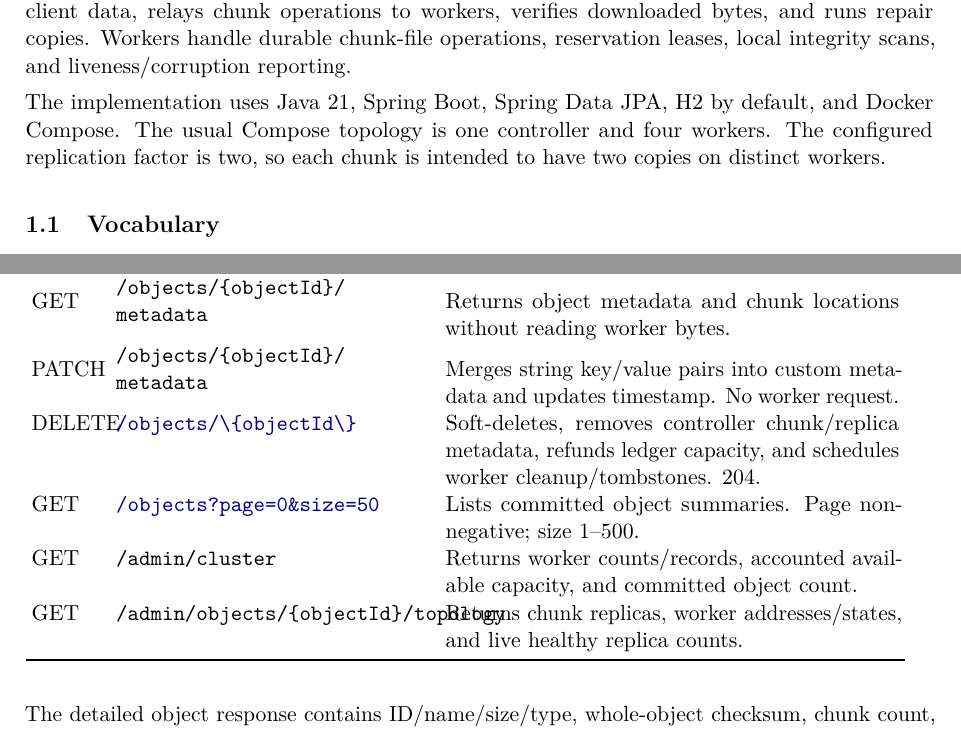
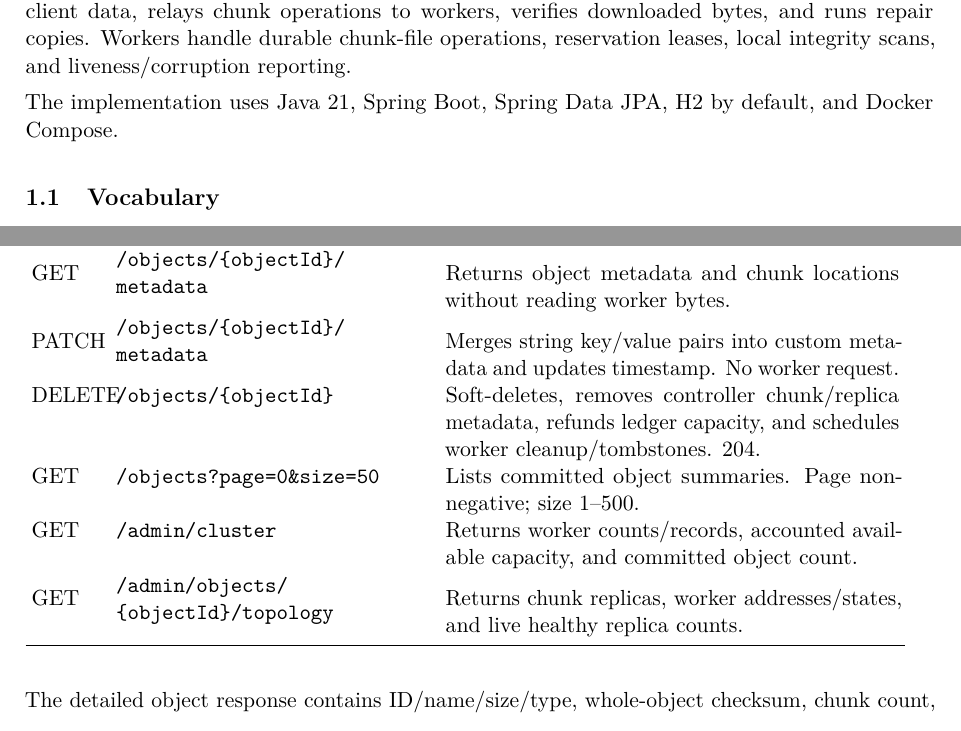
Before and after one commit to AryanAAB/CloudDataStore, a LaTeX paper (CloudDataStore_Feature_Report.tex): two parts of pages 3 and 6 of 11, joined at a grey line, cut so that both start at the same text. Compiled offline with pdfLaTeX.

Commit message:
Added Report

```diff
--- a/CloudDataStore_Feature_Report.tex
+++ b/CloudDataStore_Feature_Report.tex
@@ -44,7 +44,7 @@ CloudDataStore is a small distributed object-storage service. A client sends an
 
 The controller has two roles. Its \emph{control plane} maintains the cluster view, chooses workers, accounts for capacity, and periodically looks for under-replicated chunks. Its \emph{data plane} accepts client data, relays chunk operations to workers, verifies downloaded bytes, and runs repair copies. Workers handle durable chunk-file operations, reservation leases, local integrity scans, and liveness/corruption reporting.
 
-The implementation uses Java 21, Spring Boot, Spring Data JPA, H2 by default, and Docker Compose. The usual Compose topology is one controller and four workers. The configured replication factor is two, so each chunk is intended to have two copies on distinct workers.
+The implementation uses Java 21, Spring Boot, Spring Data JPA, H2 by default, and Docker Compose.
 
 \subsection{Vocabulary}
 \begin{description}
@@ -118,10 +118,10 @@ POST & \url{/objects} & One-step multipart facade. Requires \texttt{file}; optio
 GET & \url{/objects/\{objectId\}} & Streams committed object with stored content type, content length, attachment filename, and verified replica fallback. 200 when response starts.\\
 GET & \makecell[l]{\texttt{/objects/\{objectId\}/}\\\texttt{metadata}} & Returns object metadata and chunk locations without reading worker bytes.\\
 PATCH & \makecell[l]{\texttt{/objects/\{objectId\}/}\\\texttt{metadata}} & Merges string key/value pairs into custom metadata and updates timestamp. No worker request.\\
-DELETE & \url{/objects/\{objectId\}} & Soft-deletes, removes controller chunk/replica metadata, refunds ledger capacity, and schedules worker cleanup/tombstones. 204.\\
-GET & \url{/objects?page=0\&size=50} & Lists committed object summaries. Page nonnegative; size 1--500.\\
+DELETE & \texttt{/objects/\{objectId\}} & Soft-deletes, removes controller chunk/replica metadata, refunds ledger capacity, and schedules worker cleanup/tombstones. 204.\\
+GET & \texttt{/objects?page=0\&size=50} & Lists committed object summaries. Page nonnegative; size 1--500.\\
 GET & \texttt{/admin/cluster} & Returns worker counts/records, accounted available capacity, and committed object count.\\
-GET & \texttt{/admin/objects/\{objectId\}/topology} & Returns chunk replicas, worker addresses/states, and live healthy replica counts.\\
+GET & \makecell[l]{\texttt{/admin/objects/}\\\texttt{\{objectId\}/topology}} & Returns chunk replicas, worker addresses/states, and live healthy replica counts.\\
 \bottomrule
 \end{longtable}
 The detailed object response contains ID/name/size/type, whole-object checksum, chunk count, status, timestamps, custom metadata, and chunk summaries (ID, index, size, digest, healthy worker IDs). Listing uses smaller summaries. The implementation loads committed objects and slices them in memory rather than using database-level pagination.
```
Also changed, not shown: CloudDataStore_Feature_Report.tex (2 more changed lines).
